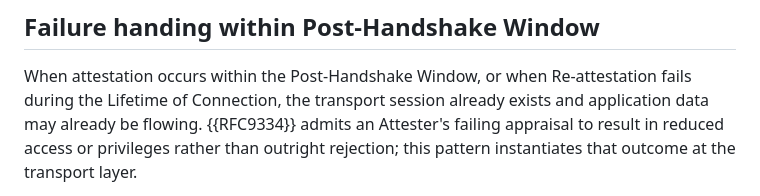
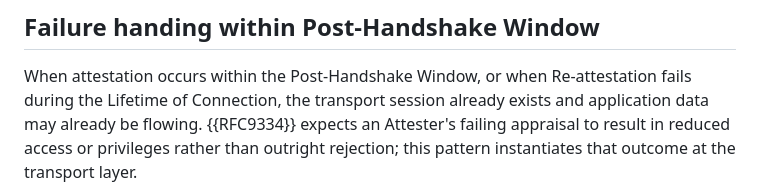
Before and after one commit to tls-attestation/seat-architecture, a Markdown page: draft-mihalcea-seat-architecture.md, the part around the change. Drawn GitHub-style.

Commit message:
Apply suggestions by Ionut
Co-authored-by: Ionuț Mihalcea <ionut.mihalcea@arm.com>

```diff
--- a/draft-mihalcea-seat-architecture.md
+++ b/draft-mihalcea-seat-architecture.md
@@ -463,7 +463,7 @@ protocol's existing handshake-failure handling.
 When attestation occurs within the Post-Handshake Window, or when
 Re-attestation fails during the Lifetime of Connection, the
 transport session already exists and application data may already
-be flowing.  {{RFC9334}} admits an Attester's failing appraisal to
+be flowing.  {{RFC9334}} expects an Attester's failing appraisal to
 result in reduced access or privileges rather than outright
 rejection; this pattern instantiates that outcome at the
 transport layer.
```
